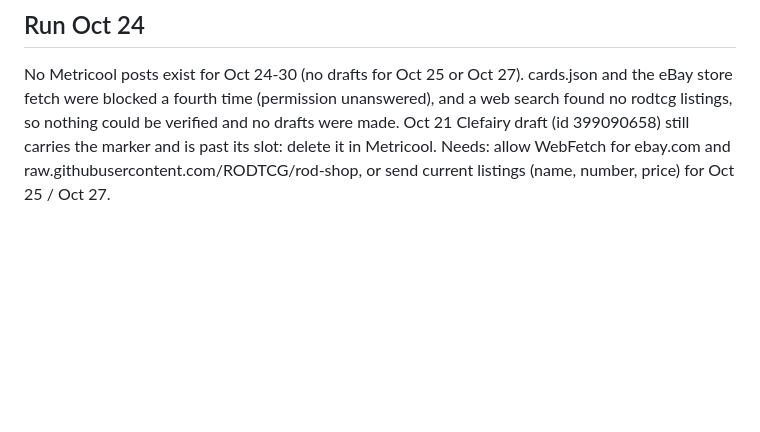
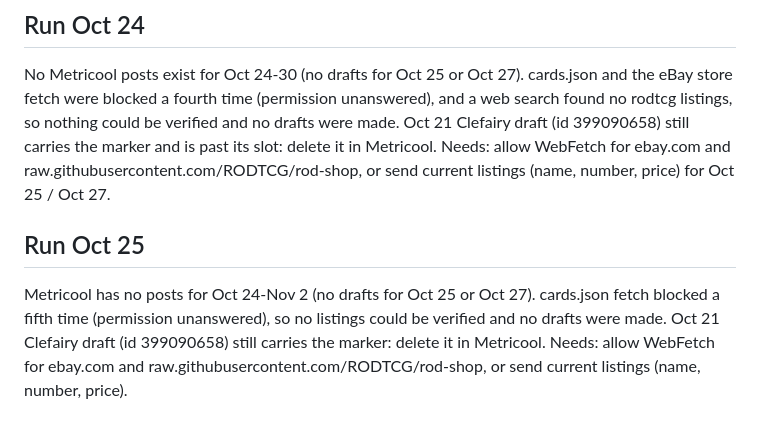
Before and after one commit to RODTCG/rodtcg-social, a Markdown page: calendar.md, the part around the change. Drawn GitHub-style; blank space fills up the shorter version.

Commit message:
Calendar: Oct 25 run note
Co-Authored-By: Claude Sonnet 5.5 <noreply@anthropic.com>
Claude-Session: https://claude.ai/code/session_01KqYm1bUKBMvvw5PgX1HanT

```diff
--- a/calendar.md
+++ b/calendar.md
@@ -31,3 +31,6 @@ cards.json and eBay store fetches blocked a third time (permission unanswered),
 
 ## Run Oct 24
 No Metricool posts exist for Oct 24-30 (no drafts for Oct 25 or Oct 27). cards.json and the eBay store fetch were blocked a fourth time (permission unanswered), and a web search found no rodtcg listings, so nothing could be verified and no drafts were made. Oct 21 Clefairy draft (id 399090658) still carries the marker and is past its slot: delete it in Metricool. Needs: allow WebFetch for ebay.com and raw.githubusercontent.com/RODTCG/rod-shop, or send current listings (name, number, price) for Oct 25 / Oct 27.
+
+## Run Oct 25
+Metricool has no posts for Oct 24-Nov 2 (no drafts for Oct 25 or Oct 27). cards.json fetch blocked a fifth time (permission unanswered), so no listings could be verified and no drafts were made. Oct 21 Clefairy draft (id 399090658) still carries the marker: delete it in Metricool. Needs: allow WebFetch for ebay.com and raw.githubusercontent.com/RODTCG/rod-shop, or send current listings (name, number, price).
```
